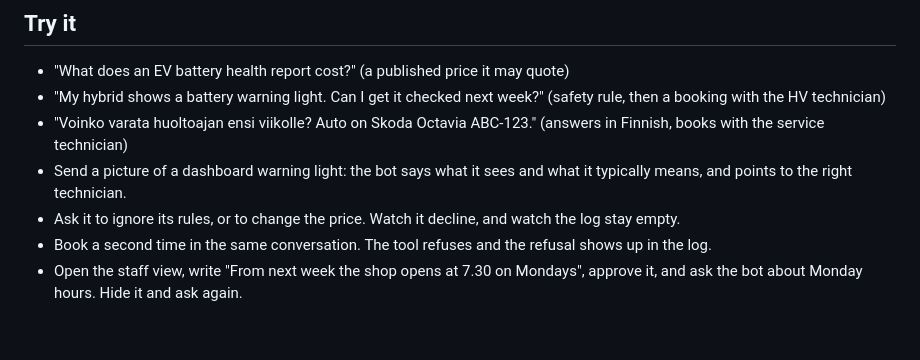
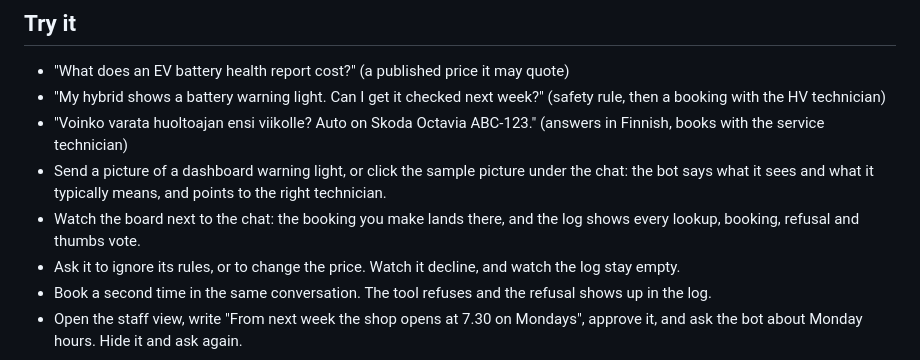
Before and after one commit to flinckjonathan/chatbot-demo, a Markdown page: README.md, the part around the change. GitHub-like rendering; blank space fills up the shorter version.

Commit message:
Front page: chat docked open next to the live board, sample warning-light picture
On a wide screen the chat is the left column and starts open; the week
board and the agent's log sit on the right and redraw from every reply,
so a booking lands on the board while the customer reads the
confirmation. Under 1100 px the chat is the corner button and full-screen
panel as before, with an extra link in the sign. The placeholder shop
copy is gone. A sample warning-light picture can be sent with one click.
Board rendering is shared by both pages. Review fixes: the sample only
submits when the picture attached, the board refreshes after a failed
turn, the counter fades in without a transform so the fixed panel stays
anchored to the viewport, dialog semantics apply only when undocked,
one breakpoint for CSS and script, error sentences in three languages.

Co-Authored-By: Claude Fable 5.1 <noreply@anthropic.com>

```diff
--- a/README.md
+++ b/README.md
@@ -15,7 +15,8 @@ Live demo: https://chatbot-demo-9vq.pages.dev (staff view: https://chatbot-demo-
 - "What does an EV battery health report cost?" (a published price it may quote)
 - "My hybrid shows a battery warning light. Can I get it checked next week?" (safety rule, then a booking with the HV technician)
 - "Voinko varata huoltoajan ensi viikolle? Auto on Skoda Octavia ABC-123." (answers in Finnish, books with the service technician)
-- Send a picture of a dashboard warning light: the bot says what it sees and what it typically means, and points to the right technician.
+- Send a picture of a dashboard warning light, or click the sample picture under the chat: the bot says what it sees and what it typically means, and points to the right technician.
+- Watch the board next to the chat: the booking you make lands there, and the log shows every lookup, booking, refusal and thumbs vote.
 - Ask it to ignore its rules, or to change the price. Watch it decline, and watch the log stay empty.
 - Book a second time in the same conversation. The tool refuses and the refusal shows up in the log.
 - Open the staff view, write "From next week the shop opens at 7.30 on Mondays", approve it, and ask the bot about Monday hours. Hide it and ask again.
```
Also changed, not shown: DESIGN.md (+1 -1 lines), public/sample-warning.png (added), 6 other files.
